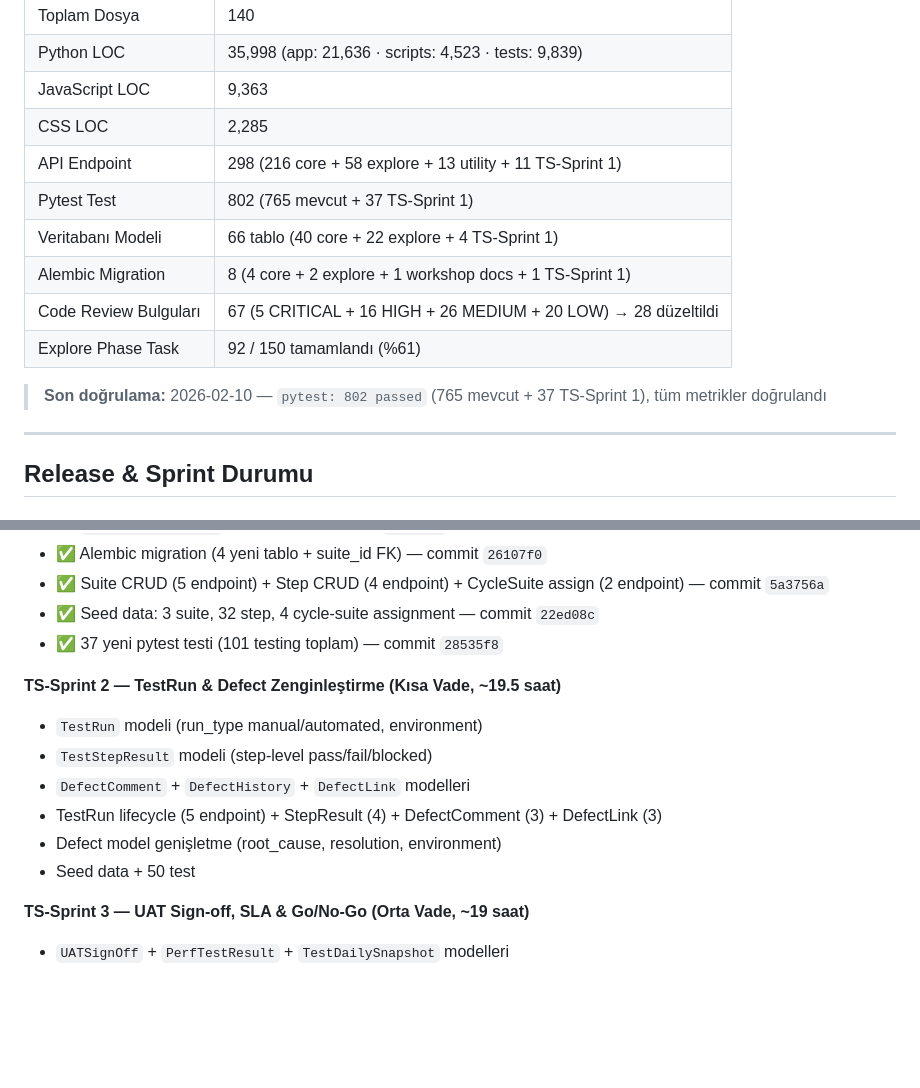
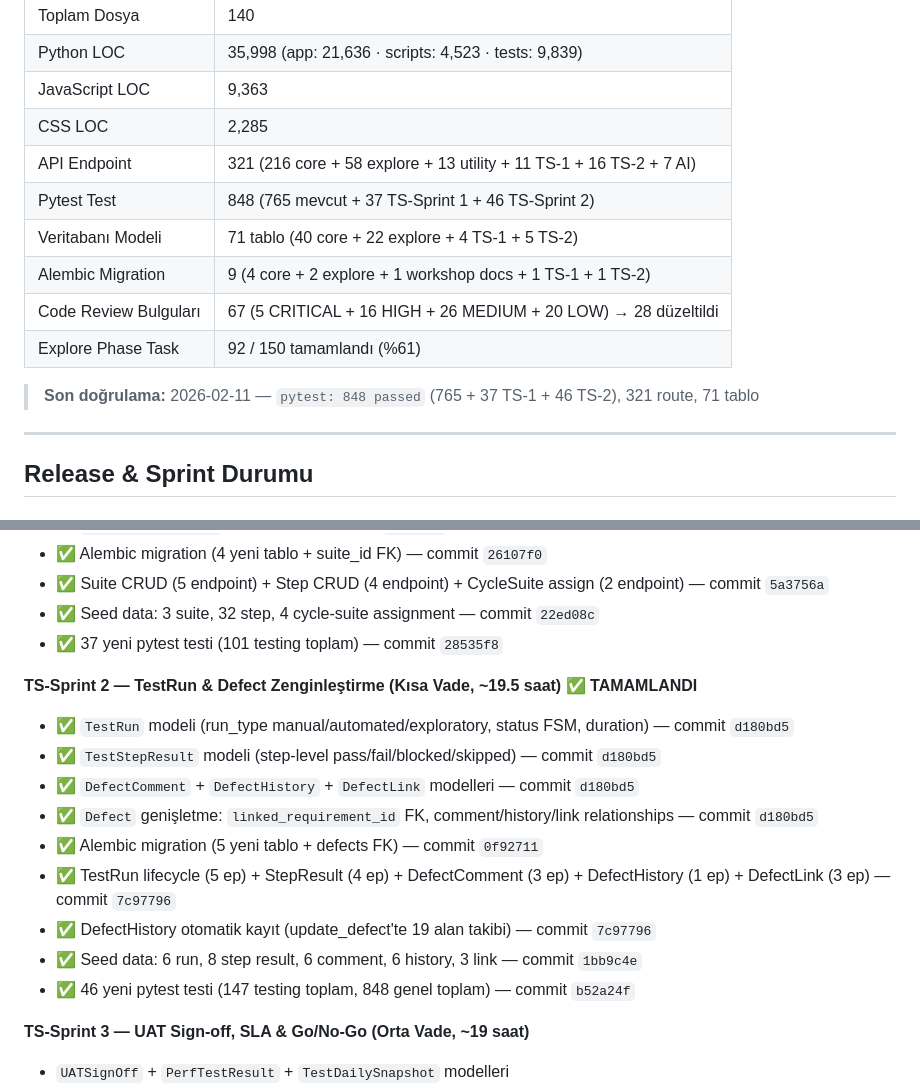
Before and after one commit to umutsoyyilmaz/SAP_Transformation_Platform, a Markdown page: PROGRESS_REPORT.md, 2 parts joined by grey strips. Drawn GitHub-style; blank space fills up the shorter version.

Commit message:
docs: PROGRESS_REPORT — TS-Sprint 2 tamamlandı (5 model, 16 endpoint, 46 test → 321 route, 71 tablo, 848 test)

```diff
--- a/PROGRESS_REPORT.md
+++ b/PROGRESS_REPORT.md
@@ -15,14 +15,14 @@
 | Python LOC | 35,998 (app: 21,636 · scripts: 4,523 · tests: 9,839) |
 | JavaScript LOC | 9,363 |
 | CSS LOC | 2,285 |
-| API Endpoint | 298 (216 core + 58 explore + 13 utility + 11 TS-Sprint 1) |
-| Pytest Test | 802 (765 mevcut + 37 TS-Sprint 1) |
-| Veritabanı Modeli | 66 tablo (40 core + 22 explore + 4 TS-Sprint 1) |
-| Alembic Migration | 8 (4 core + 2 explore + 1 workshop docs + 1 TS-Sprint 1) |
+| API Endpoint | 321 (216 core + 58 explore + 13 utility + 11 TS-1 + 16 TS-2 + 7 AI) |
+| Pytest Test | 848 (765 mevcut + 37 TS-Sprint 1 + 46 TS-Sprint 2) |
+| Veritabanı Modeli | 71 tablo (40 core + 22 explore + 4 TS-1 + 5 TS-2) |
+| Alembic Migration | 9 (4 core + 2 explore + 1 workshop docs + 1 TS-1 + 1 TS-2) |
 | Code Review Bulguları | 67 (5 CRITICAL + 16 HIGH + 26 MEDIUM + 20 LOW) → 28 düzeltildi |
 | Explore Phase Task | 92 / 150 tamamlandı (%61) |
 
-> **Son doğrulama:** 2026-02-10 — `pytest: 802 passed` (765 mevcut + 37 TS-Sprint 1), tüm metrikler doğrulandı
+> **Son doğrulama:** 2026-02-11 — `pytest: 848 passed` (765 + 37 TS-1 + 46 TS-2), 321 route, 71 tablo
 
 ---
 
@@ -473,13 +473,16 @@ Explore Phase FS/TS dokümanından (2,787 satır) çıkarılan 150 atomik görev
 - ✅ Seed data: 3 suite, 32 step, 4 cycle-suite assignment — commit `22ed08c`
 - ✅ 37 yeni pytest testi (101 testing toplam) — commit `28535f8`
 
-**TS-Sprint 2 — TestRun & Defect Zenginleştirme (Kısa Vade, ~19.5 saat)**
-- `TestRun` modeli (run_type manual/automated, environment)
-- `TestStepResult` modeli (step-level pass/fail/blocked)
-- `DefectComment` + `DefectHistory` + `DefectLink` modelleri
-- TestRun lifecycle (5 endpoint) + StepResult (4) + DefectComment (3) + DefectLink (3)
-- Defect model genişletme (root_cause, resolution, environment)
-- Seed data + 50 test
+**TS-Sprint 2 — TestRun & Defect Zenginleştirme (Kısa Vade, ~19.5 saat) ✅ TAMAMLANDI**
+- ✅ `TestRun` modeli (run_type manual/automated/exploratory, status FSM, duration) — commit `d180bd5`
+- ✅ `TestStepResult` modeli (step-level pass/fail/blocked/skipped) — commit `d180bd5`
+- ✅ `DefectComment` + `DefectHistory` + `DefectLink` modelleri — commit `d180bd5`
+- ✅ `Defect` genişletme: `linked_requirement_id` FK, comment/history/link relationships — commit `d180bd5`
+- ✅ Alembic migration (5 yeni tablo + defects FK) — commit `0f92711`
+- ✅ TestRun lifecycle (5 ep) + StepResult (4 ep) + DefectComment (3 ep) + DefectHistory (1 ep) + DefectLink (3 ep) — commit `7c97796`
+- ✅ DefectHistory otomatik kayıt (update_defect'te 19 alan takibi) — commit `7c97796`
+- ✅ Seed data: 6 run, 8 step result, 6 comment, 6 history, 3 link — commit `1bb9c4e`
+- ✅ 46 yeni pytest testi (147 testing toplam, 848 genel toplam) — commit `b52a24f`
 
 **TS-Sprint 3 — UAT Sign-off, SLA & Go/No-Go (Orta Vade, ~19 saat)**
 - `UATSignOff` + `PerfTestResult` + `TestDailySnapshot` modelleri
```
